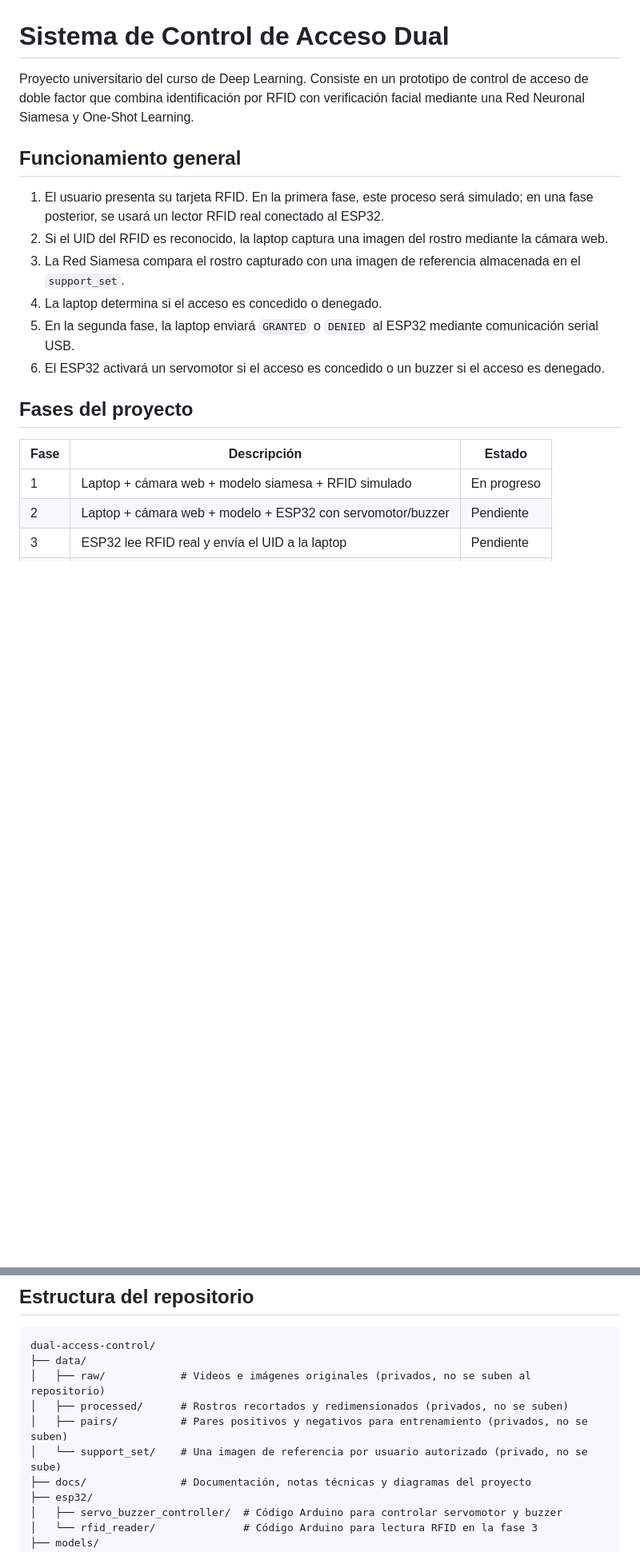
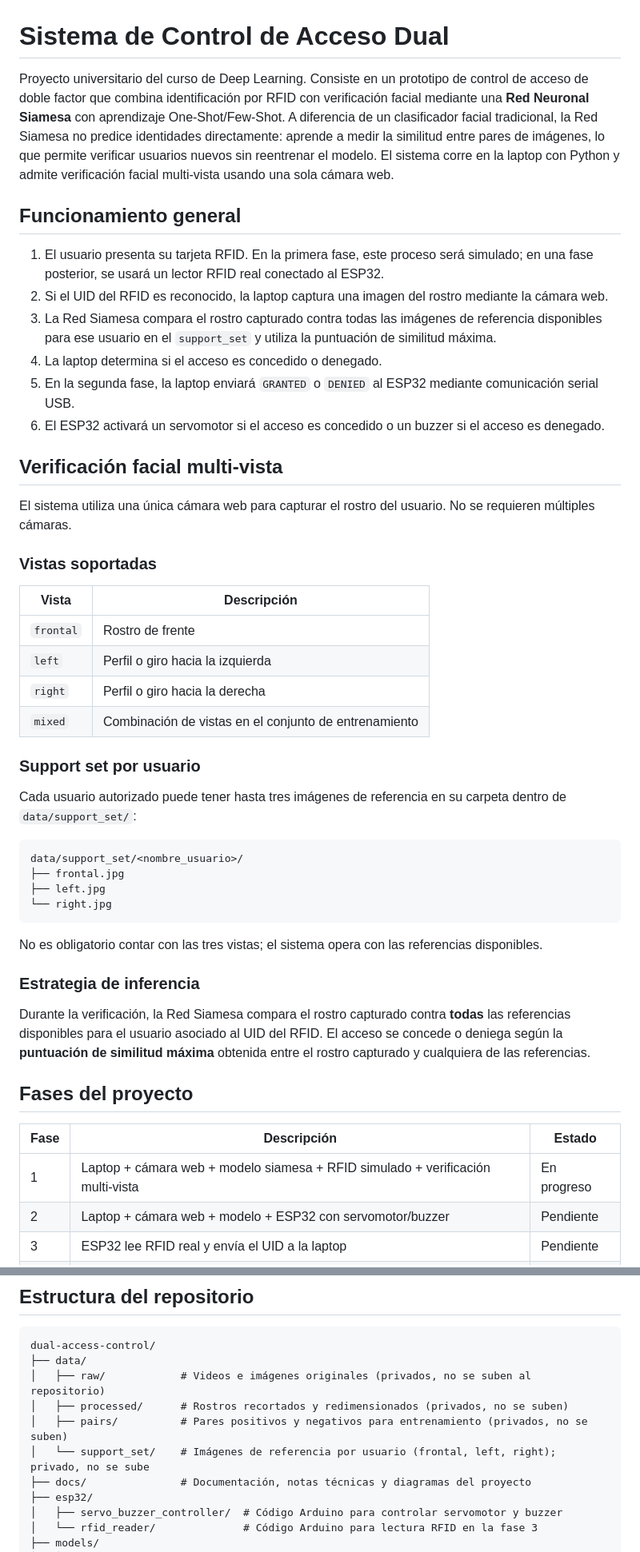
Before and after one commit to deep-access-upao/dual-access-control, a Markdown page: README.md, 2 parts joined by grey strips. Shown at 80% size. Rendered like a GitHub page; blank space fills up the shorter version.

Commit message:
Actualiza README con verificación facial multi-vista

````diff
--- a/README.md
+++ b/README.md
@@ -1,21 +1,51 @@
 # Sistema de Control de Acceso Dual
 
-Proyecto universitario del curso de Deep Learning. Consiste en un prototipo de control de acceso de doble factor que combina identificación por RFID con verificación facial mediante una Red Neuronal Siamesa y One-Shot Learning.
+Proyecto universitario del curso de Deep Learning. Consiste en un prototipo de control de acceso de doble factor que combina identificación por RFID con verificación facial mediante una **Red Neuronal Siamesa** con aprendizaje One-Shot/Few-Shot. A diferencia de un clasificador facial tradicional, la Red Siamesa no predice identidades directamente: aprende a medir la similitud entre pares de imágenes, lo que permite verificar usuarios nuevos sin reentrenar el modelo. El sistema corre en la laptop con Python y admite verificación facial multi-vista usando una sola cámara web.
 
 ## Funcionamiento general
 
 1. El usuario presenta su tarjeta RFID. En la primera fase, este proceso será simulado; en una fase posterior, se usará un lector RFID real conectado al ESP32.
 2. Si el UID del RFID es reconocido, la laptop captura una imagen del rostro mediante la cámara web.
-3. La Red Siamesa compara el rostro capturado con una imagen de referencia almacenada en el `support_set`.
+3. La Red Siamesa compara el rostro capturado contra todas las imágenes de referencia disponibles para ese usuario en el `support_set` y utiliza la puntuación de similitud máxima.
 4. La laptop determina si el acceso es concedido o denegado.
 5. En la segunda fase, la laptop enviará `GRANTED` o `DENIED` al ESP32 mediante comunicación serial USB.
 6. El ESP32 activará un servomotor si el acceso es concedido o un buzzer si el acceso es denegado.
+
+## Verificación facial multi-vista
+
+El sistema utiliza una única cámara web para capturar el rostro del usuario. No se requieren múltiples cámaras.
+
+### Vistas soportadas
+
+| Vista | Descripción |
+|-------|-------------|
+| `frontal` | Rostro de frente |
+| `left` | Perfil o giro hacia la izquierda |
+| `right` | Perfil o giro hacia la derecha |
+| `mixed` | Combinación de vistas en el conjunto de entrenamiento |
+
+### Support set por usuario
+
+Cada usuario autorizado puede tener hasta tres imágenes de referencia en su carpeta dentro de `data/support_set/`:
+
+```text
+data/support_set/<nombre_usuario>/
+├── frontal.jpg
+├── left.jpg
+└── right.jpg
+```
+
+No es obligatorio contar con las tres vistas; el sistema opera con las referencias disponibles.
+
+### Estrategia de inferencia
+
+Durante la verificación, la Red Siamesa compara el rostro capturado contra **todas** las referencias disponibles para el usuario asociado al UID del RFID. El acceso se concede o deniega según la **puntuación de similitud máxima** obtenida entre el rostro capturado y cualquiera de las referencias.
 
 ## Fases del proyecto
 
 | Fase | Descripción | Estado |
 |------|-------------|--------|
-| 1 | Laptop + cámara web + modelo siamesa + RFID simulado | En progreso |
+| 1 | Laptop + cámara web + modelo siamesa + RFID simulado + verificación multi-vista | En progreso |
 | 2 | Laptop + cámara web + modelo + ESP32 con servomotor/buzzer | Pendiente |
 | 3 | ESP32 lee RFID real y envía el UID a la laptop | Pendiente |
 | 4 | Conversión opcional a TensorFlow Lite o despliegue embebido | Futuro |
@@ -41,7 +71,7 @@ dual-access-control/
 │   ├── raw/            # Videos e imágenes originales (privados, no se suben al repositorio)
 │   ├── processed/      # Rostros recortados y redimensionados (privados, no se suben)
 │   ├── pairs/          # Pares positivos y negativos para entrenamiento (privados, no se suben)
-│   └── support_set/    # Una imagen de referencia por usuario autorizado (privado, no se sube)
+│   └── support_set/    # Imágenes de referencia por usuario (frontal, left, right); privado, no se sube
 ├── docs/               # Documentación, notas técnicas y diagramas del proyecto
 ├── esp32/
 │   ├── servo_buzzer_controller/  # Código Arduino para controlar servomotor y buzzer
````
Also changed, not shown: other parts of README.md (+3 -3 lines).
